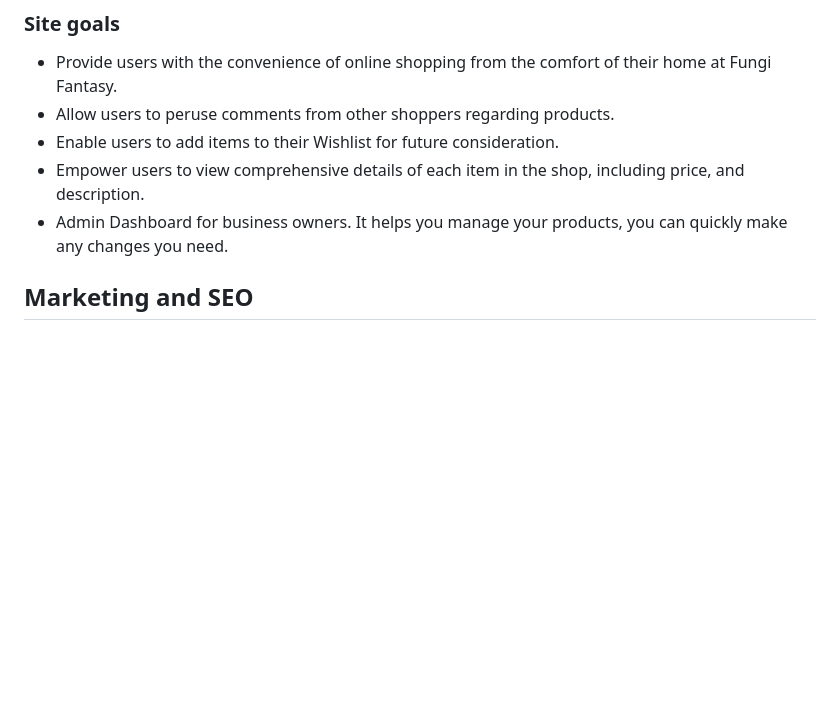
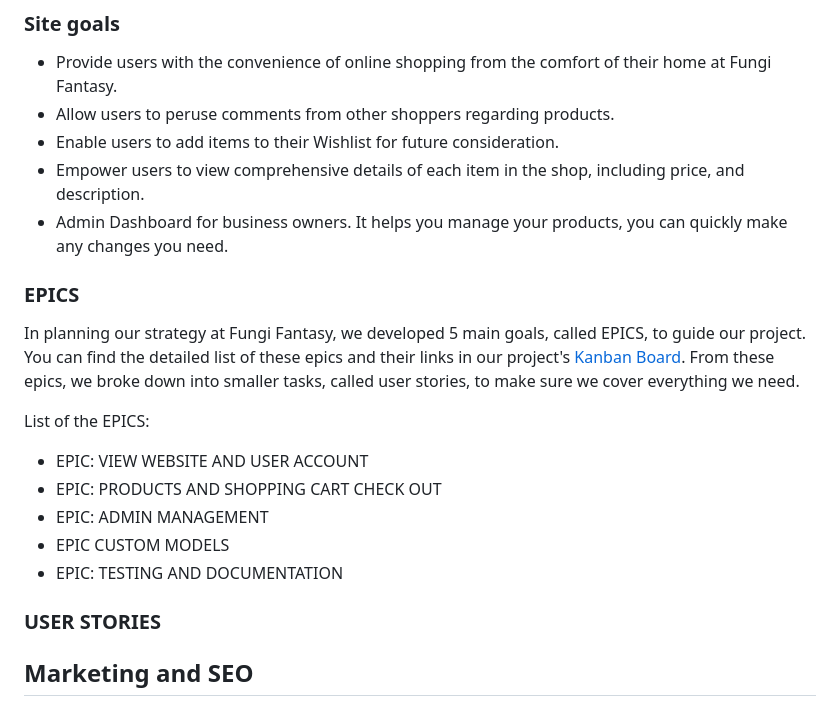
Before and after one commit to Bruna-Andelieri/FungiFantasy, a Markdown page: README.md, the part around the change printed below. GitHub-like rendering; blank space fills up the shorter version.

Commit message:
Docs: Add epics information to ReadMe

```diff
--- a/README.md
+++ b/README.md
@@ -61,6 +61,19 @@ At Fungi Fantasy, customers enjoy a seamless and intuitive shopping journey, whe
 - Empower users to view comprehensive details of each item in the shop, including price, and description.
 - Admin Dashboard for business owners. It helps you manage your products, you can quickly make any changes you need.
 
+### EPICS
+
+In planning our strategy at Fungi Fantasy, we developed 5 main goals, called EPICS, to guide our project. You can find the detailed list of these epics and their links in our project's [Kanban Board](https://github.com/users/Bruna-Andelieri/projects/3). From these epics, we broke down into smaller tasks, called user stories, to make sure we cover everything we need.
+
+List of the EPICS:
+
+- EPIC: VIEW WEBSITE AND USER ACCOUNT
+- EPIC: PRODUCTS AND SHOPPING CART CHECK OUT
+- EPIC: ADMIN MANAGEMENT
+- EPIC CUSTOM MODELS
+- EPIC: TESTING AND DOCUMENTATION
+
+### USER STORIES
 
 ## Marketing and SEO
 
```
Also changed, not shown: other parts of README.md (+1 -1 lines).
